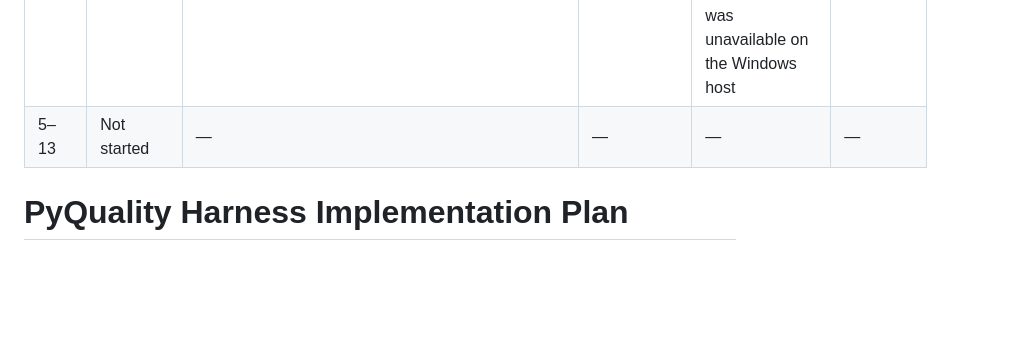
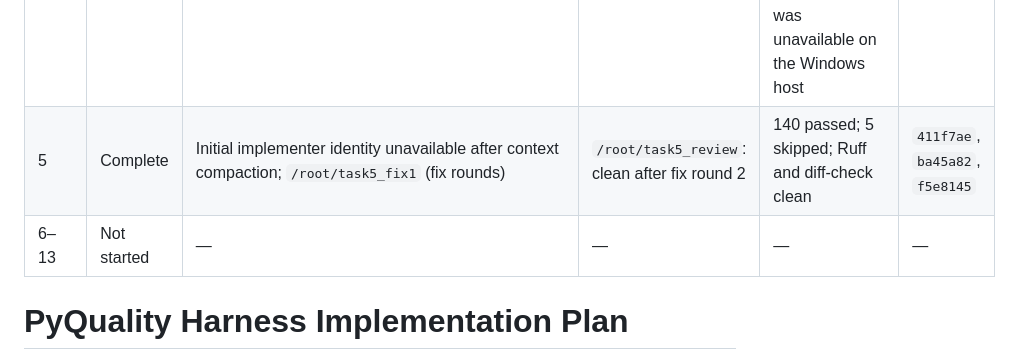
Before and after one commit to oVLVo11/AI4SE, a Markdown page: PLAN.md, the part around the change. Rendered like a GitHub page; blank space fills up the shorter version.

```diff
--- a/PLAN.md
+++ b/PLAN.md
@@ -7,7 +7,8 @@
 | 2 | Complete | `/root/task2_storage_memory` | Clean after fix round 1 | 64 passed; Ruff clean; two deferred minors: repository close/context-manager support and directory-prefix/validator-scope selector tests | `73261de`, `a606267` |
 | 3 | Complete | `/root/task3_policy` | Human ruling: SPEC §14.2 is binding for revalidation; clean after fix round 1 | 88 passed; 3 WinError-1314 symlink skips; Ruff clean; deferred Minor: threshold-boundary coverage | `7b570c2`, `422382f` |
 | 4 | Complete | `/root/task4_tools`, `/root/task4_fix_round4` | Clean after fix round 4 | 113 passed; 5 skipped; Ruff clean; portable POSIX syscall contract passed locally, while the POSIX rename/symlink end-to-end test was unavailable on the Windows host | `b7a5d6c`, `ae7785d`, `c20a668`, `14becd2`, `6eea0e9` |
-| 5–13 | Not started | — | — | — | — |
+| 5 | Complete | Initial implementer identity unavailable after context compaction; `/root/task5_fix1` (fix rounds) | `/root/task5_review`: clean after fix round 2 | 140 passed; 5 skipped; Ruff and diff-check clean | `411f7ae`, `ba45a82`, `f5e8145` |
+| 6–13 | Not started | — | — | — | — |
 
 # PyQuality Harness Implementation Plan
 
```
Also changed, not shown: AGENT_LOG.md (+4 -0 lines).
